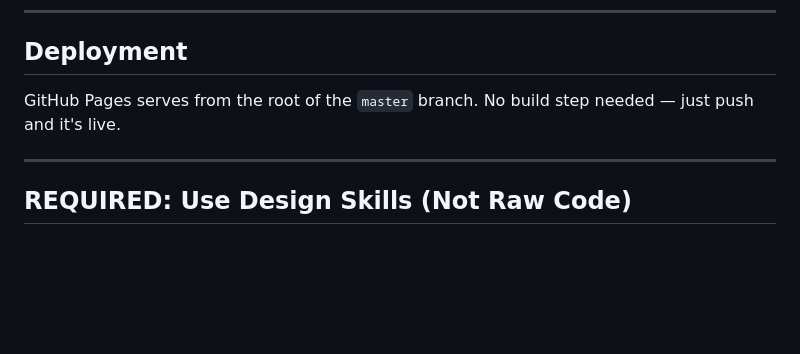
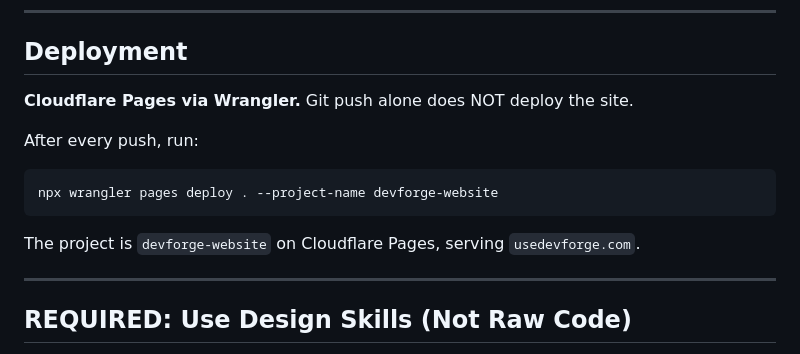
Before and after one commit to lerugray/devforge-website, a Markdown page: CLAUDE.md, the part around the change. GitHub-like rendering; blank space fills up the shorter version.

Commit message:
Fix deployment docs: Cloudflare Pages via wrangler, not GitHub Pages
Co-Authored-By: Claude Sonnet 4.6 <noreply@anthropic.com>

````diff
--- a/CLAUDE.md
+++ b/CLAUDE.md
@@ -91,7 +91,14 @@ devforge-website/
 
 ## Deployment
 
-GitHub Pages serves from the root of the `master` branch. No build step needed — just push and it's live.
+**Cloudflare Pages via Wrangler.** Git push alone does NOT deploy the site.
+
+After every push, run:
+```
+npx wrangler pages deploy . --project-name devforge-website
+```
+
+The project is `devforge-website` on Cloudflare Pages, serving `usedevforge.com`.
 
 ---
 
````
